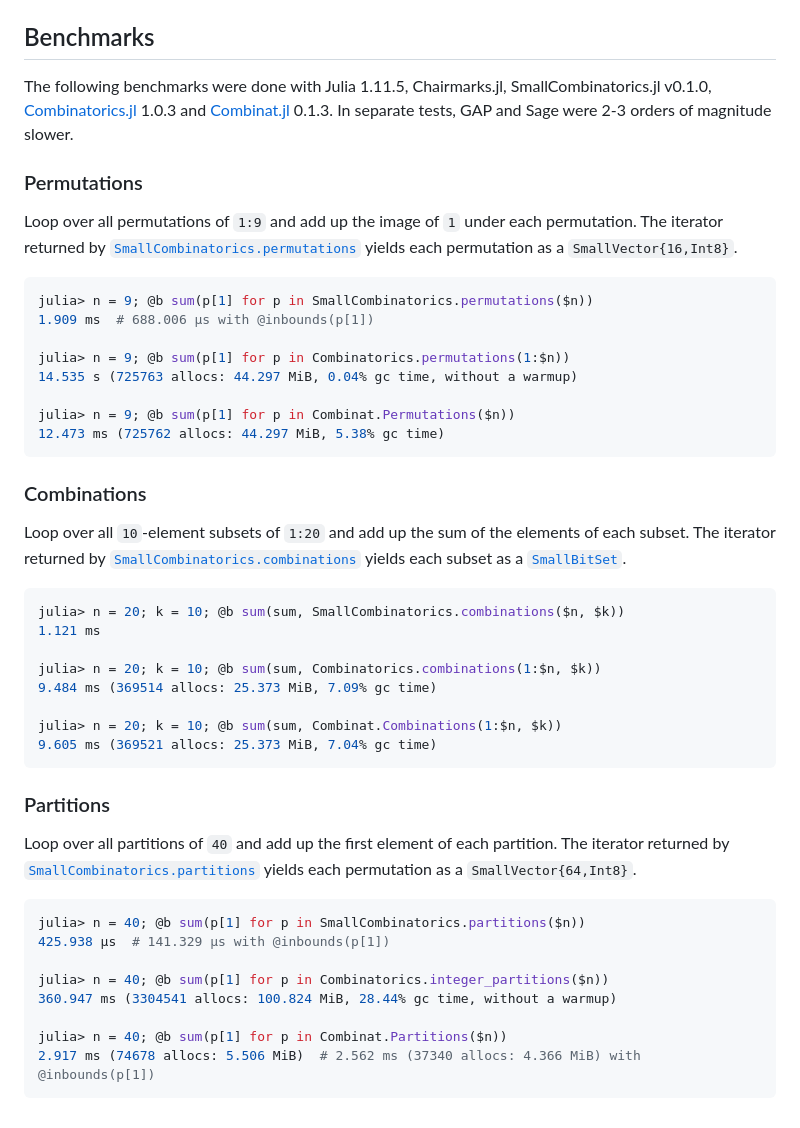
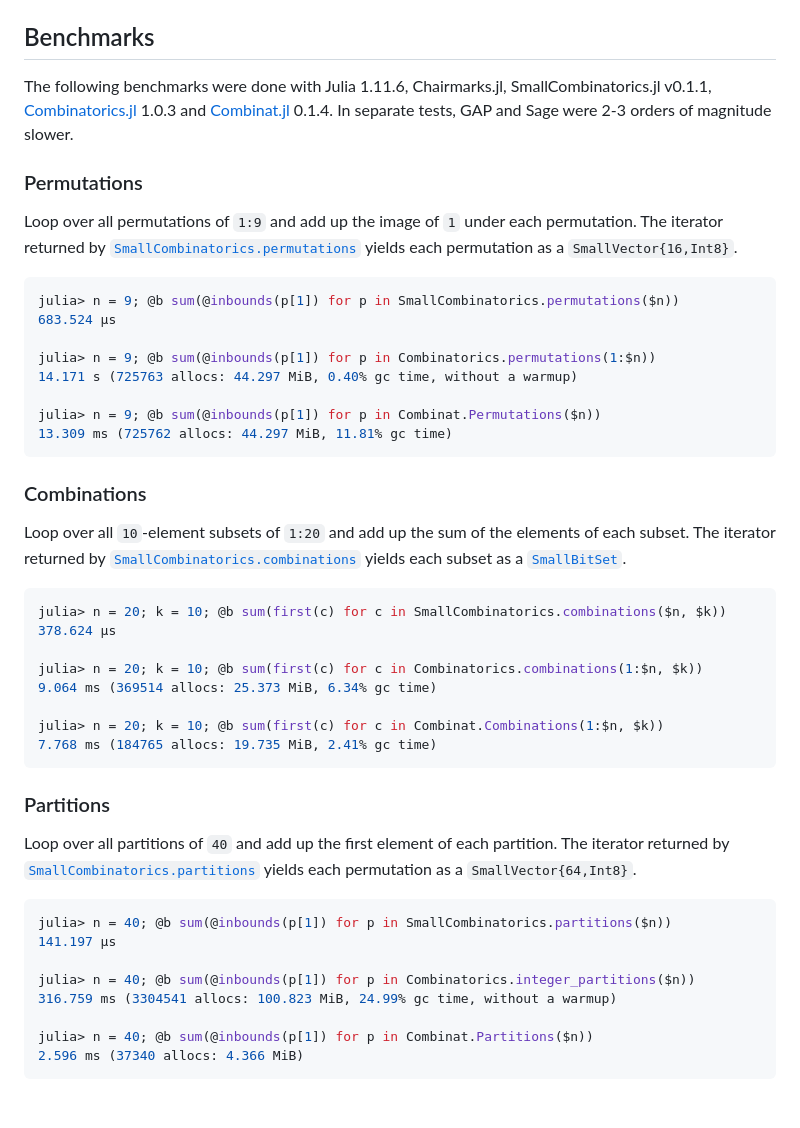
Before and after one commit to matthias314/SmallCombinatorics.jl, a Markdown page: README.md, the part around the change. Rendered like a GitHub page.

Commit message:
updated benchmarks, now using `@inbounds`

````diff
--- a/README.md
+++ b/README.md
@@ -18,9 +18,9 @@ The full documentation  for `SmallCombinatorics` is available
 
 ## Benchmarks
 
-The following benchmarks were done with Julia 1.11.5, Chairmarks.jl, SmallCombinatorics.jl v0.1.0,
+The following benchmarks were done with Julia 1.11.6, Chairmarks.jl, SmallCombinatorics.jl v0.1.1,
 [Combinatorics.jl](https://github.com/JuliaMath/Combinatorics.jl) 1.0.3
-and [Combinat.jl](https://github.com/jmichel7/Combinat.jl) 0.1.3.
+and [Combinat.jl](https://github.com/jmichel7/Combinat.jl) 0.1.4.
 In separate tests, GAP and Sage were 2-3 orders of magnitude slower.
 
 ### Permutations
@@ -30,14 +30,14 @@ The iterator returned by
 [`SmallCombinatorics.permutations`](https://matthias314.github.io/SmallCombinatorics.jl/stable/#SmallCombinatorics.permutations)
  yields each permutation as a `SmallVector{16,Int8}`.
 ```julia
-julia> n = 9; @b sum(p[1] for p in SmallCombinatorics.permutations($n))
-1.909 ms  # 688.006 μs with @inbounds(p[1])
+julia> n = 9; @b sum(@inbounds(p[1]) for p in SmallCombinatorics.permutations($n))
+683.524 μs
 
-julia> n = 9; @b sum(p[1] for p in Combinatorics.permutations(1:$n))
-14.535 s (725763 allocs: 44.297 MiB, 0.04% gc time, without a warmup)
+julia> n = 9; @b sum(@inbounds(p[1]) for p in Combinatorics.permutations(1:$n))
+14.171 s (725763 allocs: 44.297 MiB, 0.40% gc time, without a warmup)
 
-julia> n = 9; @b sum(p[1] for p in Combinat.Permutations($n))
-12.473 ms (725762 allocs: 44.297 MiB, 5.38% gc time)
+julia> n = 9; @b sum(@inbounds(p[1]) for p in Combinat.Permutations($n))
+13.309 ms (725762 allocs: 44.297 MiB, 11.81% gc time)
 ```
 
 ### Combinations
@@ -47,14 +47,14 @@ The iterator returned by
 [`SmallCombinatorics.combinations`](https://matthias314.github.io/SmallCombinatorics.jl/stable/#SmallCombinatorics.combinations-Tuple{Integer,%20Integer})
 yields each subset as a [`SmallBitSet`](https://matthias314.github.io/SmallCollections.jl/stable/smallbitset/#SmallCollections.SmallBitSet).
 ```julia
-julia> n = 20; k = 10; @b sum(sum, SmallCombinatorics.combinations($n, $k))
-1.121 ms
+julia> n = 20; k = 10; @b sum(first(c) for c in SmallCombinatorics.combinations($n, $k))
+378.624 μs
 
-julia> n = 20; k = 10; @b sum(sum, Combinatorics.combinations(1:$n, $k))
-9.484 ms (369514 allocs: 25.373 MiB, 7.09% gc time)
+julia> n = 20; k = 10; @b sum(first(c) for c in Combinatorics.combinations(1:$n, $k))
+9.064 ms (369514 allocs: 25.373 MiB, 6.34% gc time)
 
-julia> n = 20; k = 10; @b sum(sum, Combinat.Combinations(1:$n, $k))
-9.605 ms (369521 allocs: 25.373 MiB, 7.04% gc time)
+julia> n = 20; k = 10; @b sum(first(c) for c in Combinat.Combinations(1:$n, $k))
+7.768 ms (184765 allocs: 19.735 MiB, 2.41% gc time)
 ```
 
 ### Partitions
@@ -64,12 +64,12 @@ The iterator returned by
 [`SmallCombinatorics.partitions`](https://matthias314.github.io/SmallCombinatorics.jl/stable/#SmallCombinatorics.partitions)
  yields each permutation as a `SmallVector{64,Int8}`.
 ```julia
-julia> n = 40; @b sum(p[1] for p in SmallCombinatorics.partitions($n))
-425.938 μs  # 141.329 μs with @inbounds(p[1])
+julia> n = 40; @b sum(@inbounds(p[1]) for p in SmallCombinatorics.partitions($n))
+141.197 μs
 
-julia> n = 40; @b sum(p[1] for p in Combinatorics.integer_partitions($n))
-360.947 ms (3304541 allocs: 100.824 MiB, 28.44% gc time, without a warmup)
+julia> n = 40; @b sum(@inbounds(p[1]) for p in Combinatorics.integer_partitions($n))
+316.759 ms (3304541 allocs: 100.823 MiB, 24.99% gc time, without a warmup)
 
-julia> n = 40; @b sum(p[1] for p in Combinat.Partitions($n))
-2.917 ms (74678 allocs: 5.506 MiB)  # 2.562 ms (37340 allocs: 4.366 MiB) with @inbounds(p[1])
+julia> n = 40; @b sum(@inbounds(p[1]) for p in Combinat.Partitions($n))
+2.596 ms (37340 allocs: 4.366 MiB)
 ```
````
